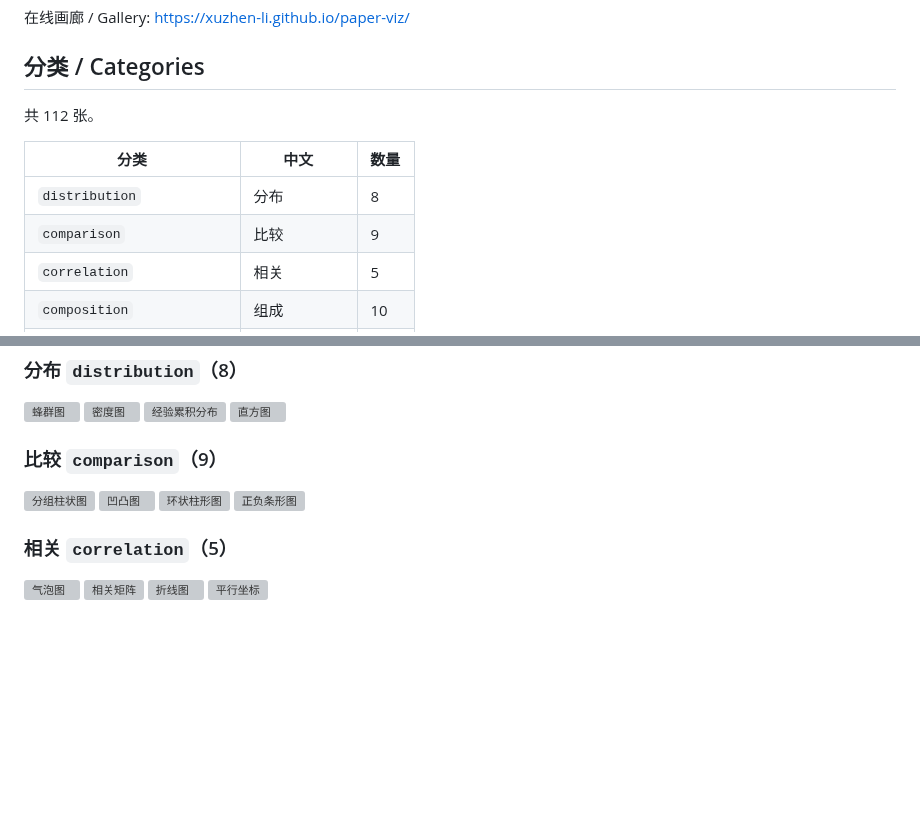
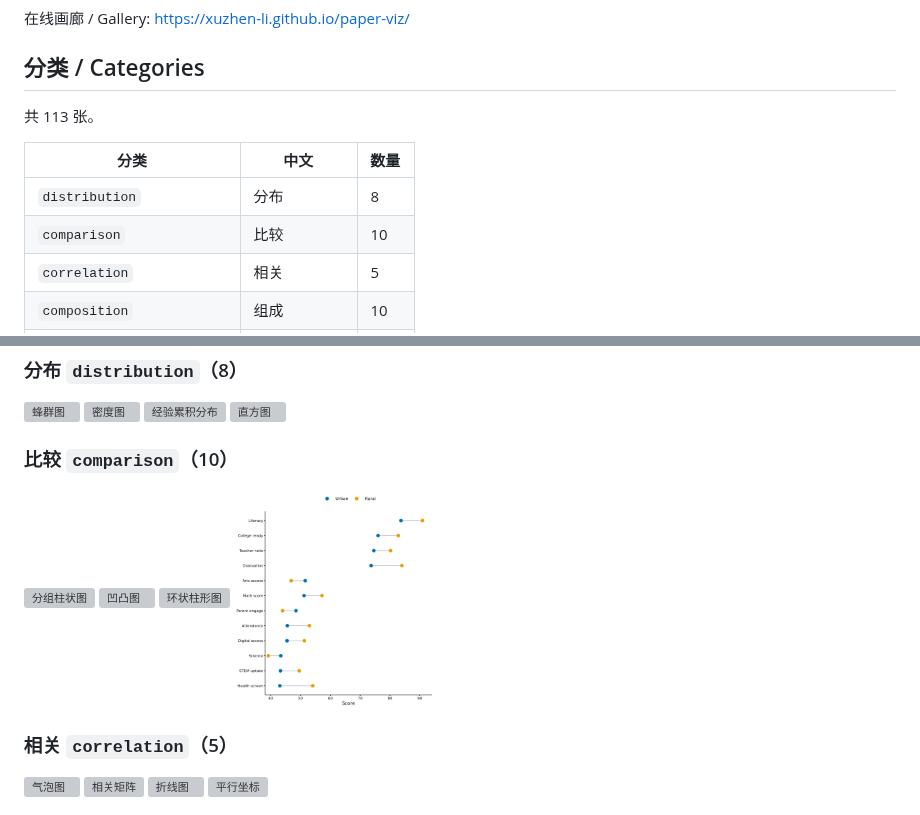
Before and after one commit to Xuzhen-Li/paper-viz, a Markdown page: README.md, 2 parts joined by grey strips. Rendered like a GitHub page; pictures changed too: figures/comparison/cleveland-dot/preview.png (added); blank space fills up the shorter version; grey boxes are pictures that could not be loaded.

Commit message:
figure: cleveland-dot
New comparison/cleveland-dot (R). Reviewer pass; Gemini vision pass. CI preview via render-figures.

```diff
--- a/README.md
+++ b/README.md
@@ -18,12 +18,12 @@ R-first paper-figure library: each figure is simulated data, code, and a preview
 
 <!-- CATALOG:START -->
 
-共 112 张。
+共 113 张。
 
 | 分类 | 中文 | 数量 |
 |------|------|------|
 | `distribution` | 分布 | 8 |
-| `comparison` | 比较 | 9 |
+| `comparison` | 比较 | 10 |
 | `correlation` | 相关 | 5 |
 | `composition` | 组成 | 10 |
 | `heatmap` | 热图 | 3 |
@@ -45,12 +45,12 @@ R-first paper-figure library: each figure is simulated data, code, and a preview
 <img src="figures/distribution/ecdf/preview.png" width="200" alt="经验累积分布">
 <img src="figures/distribution/histogram/preview.png" width="200" alt="直方图">
 
-### 比较 `comparison`（9）
+### 比较 `comparison`（10）
 
 <img src="figures/comparison/bar-grouped/preview.png" width="200" alt="分组柱状图">
 <img src="figures/comparison/bump-chart/preview.png" width="200" alt="凹凸图">
 <img src="figures/comparison/circular-bar/preview.png" width="200" alt="环状柱形图">
-<img src="figures/comparison/diverging-bar/preview.png" width="200" alt="正负条形图">
+<img src="figures/comparison/cleveland-dot/preview.png" width="200" alt="Cleveland 点图">
 
 ### 相关 `correlation`（5）
 
```
Also changed, not shown: docs/previews/cleveland-dot.png (added), 6 other files.
